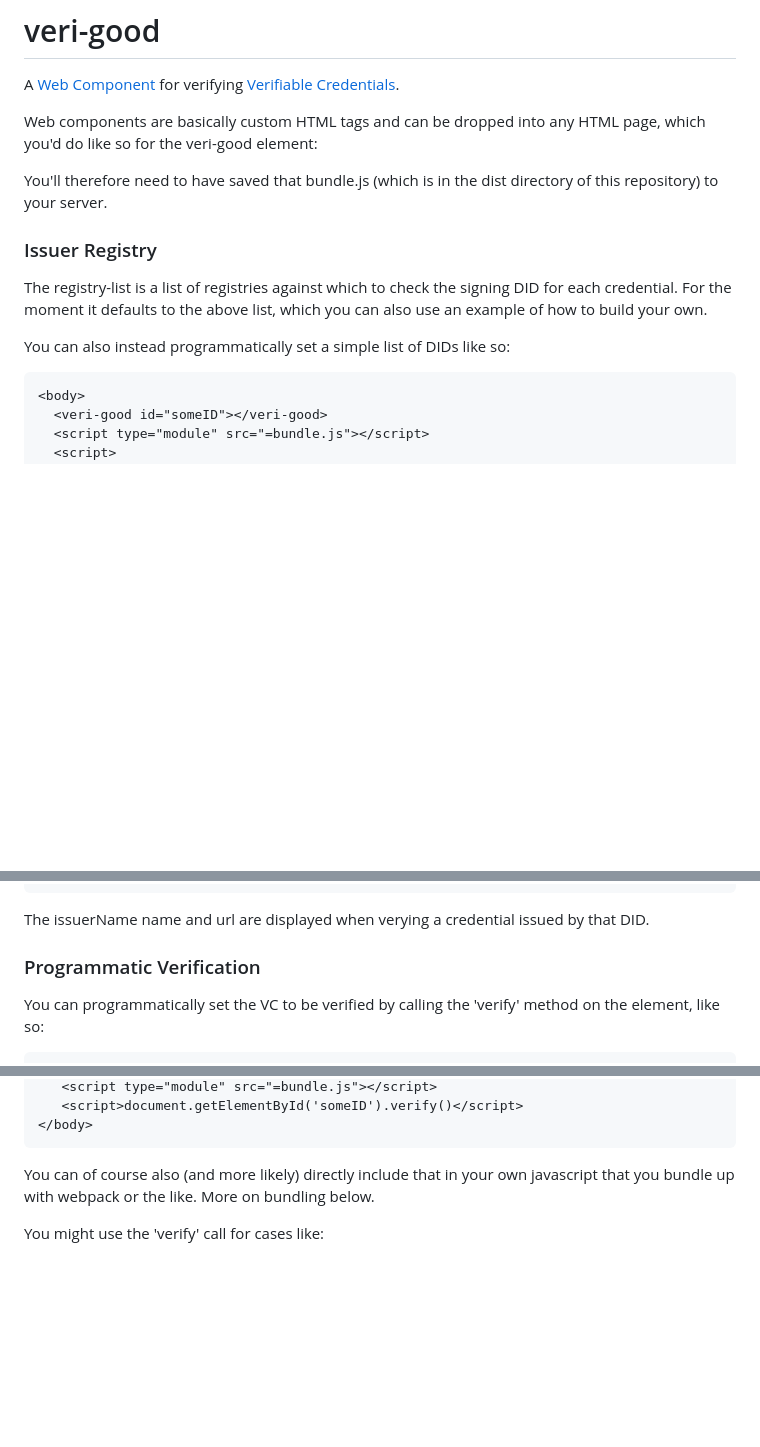
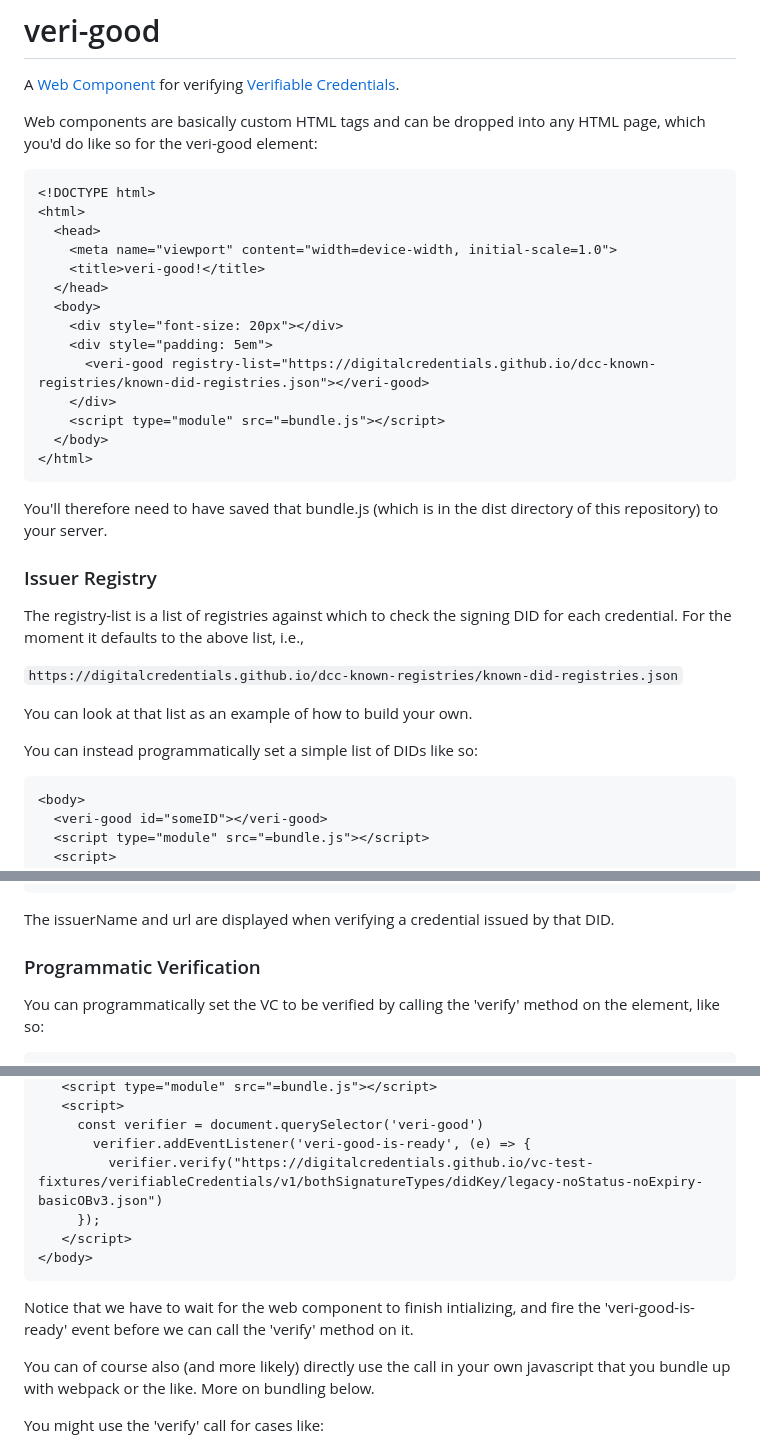
Before and after one commit to digitalcredentials/veri-good, a Markdown page: README.md, 3 parts joined by grey strips. Drawn GitHub-style; blank space fills up the shorter version.

````diff
--- a/README.md
+++ b/README.md
@@ -4,6 +4,7 @@ A [Web Component](https://developer.mozilla.org/en-US/docs/Web/API/Web_component
 
 Web components are basically custom HTML tags and can be dropped into any HTML page, which you'd do like so for the veri-good element:
 
+```
 <!DOCTYPE html>
 <html>
   <head>
@@ -18,14 +19,19 @@ Web components are basically custom HTML tags and can be dropped into any HTML p
     <script type="module" src="=bundle.js"></script>
   </body>
 </html>
+```
 
  You'll therefore need to have saved that bundle.js (which is in the dist directory of this repository) to your server.
 
 ### Issuer Registry
 
- The registry-list is a list of registries against which to check the signing DID for each credential. For the moment it defaults to the above list, which you can also use an example of how to build your own.
+ The registry-list is a list of registries against which to check the signing DID for each credential. For the moment it defaults to the above list, i.e.,
 
- You can also instead programmatically set a simple list of DIDs like so:
+ ```https://digitalcredentials.github.io/dcc-known-registries/known-did-registries.json```
+
+You can look at that list as an example of how to build your own.
+
+You can instead programmatically set a simple list of DIDs like so:
 
   ```
  <body>
@@ -47,7 +53,7 @@ Web components are basically custom HTML tags and can be dropped into any HTML p
 </body>
  ```
 
-The issuerName name and url are displayed when verying a credential issued by that DID.
+The issuerName and url are displayed when verifying a credential issued by that DID.
 
 ### Programmatic Verification
 
@@ -59,9 +65,16 @@ You can programmatically set the VC to be verified by calling the 'verify' metho
     <script type="module" src="=bundle.js"></script>
-    <script>document.getElementById('someID').verify()</script>
+    <script>
+      const verifier = document.querySelector('veri-good')
+        verifier.addEventListener('veri-good-is-ready', (e) => {
+          verifier.verify("https://digitalcredentials.github.io/vc-test-fixtures/verifiableCredentials/v1/bothSignatureTypes/didKey/legacy-noStatus-noExpiry-basicOBv3.json")
+      });
+    </script>
 </body>
  ```
 
-You can of course also (and more likely) directly include that in your own javascript that you bundle up with webpack or the like. More on bundling below.
+Notice that we have to wait for the web component to finish intializing, and fire the 'veri-good-is-ready' event before we can call the 'verify' method on it.
+
+You can of course also (and more likely) directly use the call in your own javascript that you bundle up with webpack or the like. More on bundling below.
 
 You might use the 'verify' call for cases like:
 
````
Also changed, not shown: other parts of README.md (+2 -2 lines).
